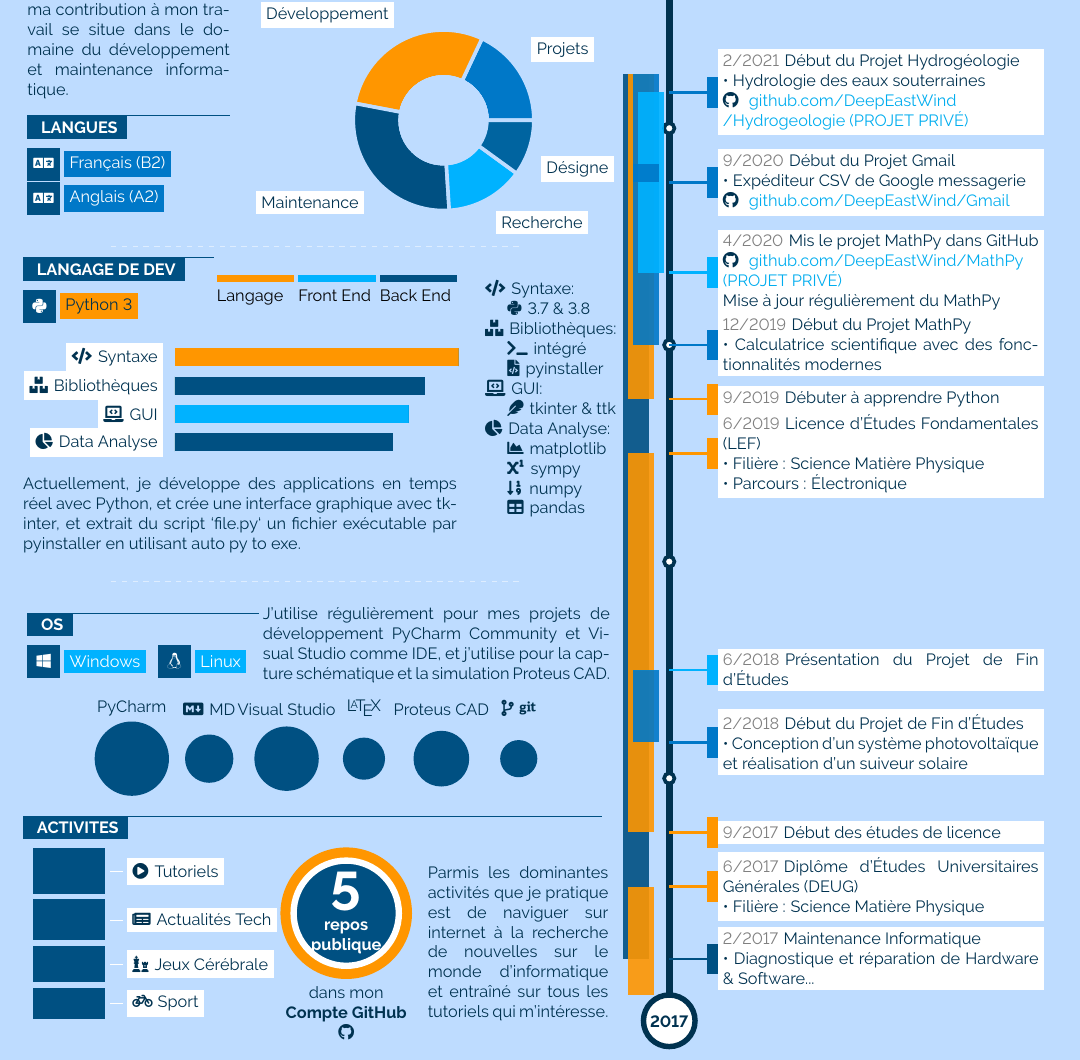
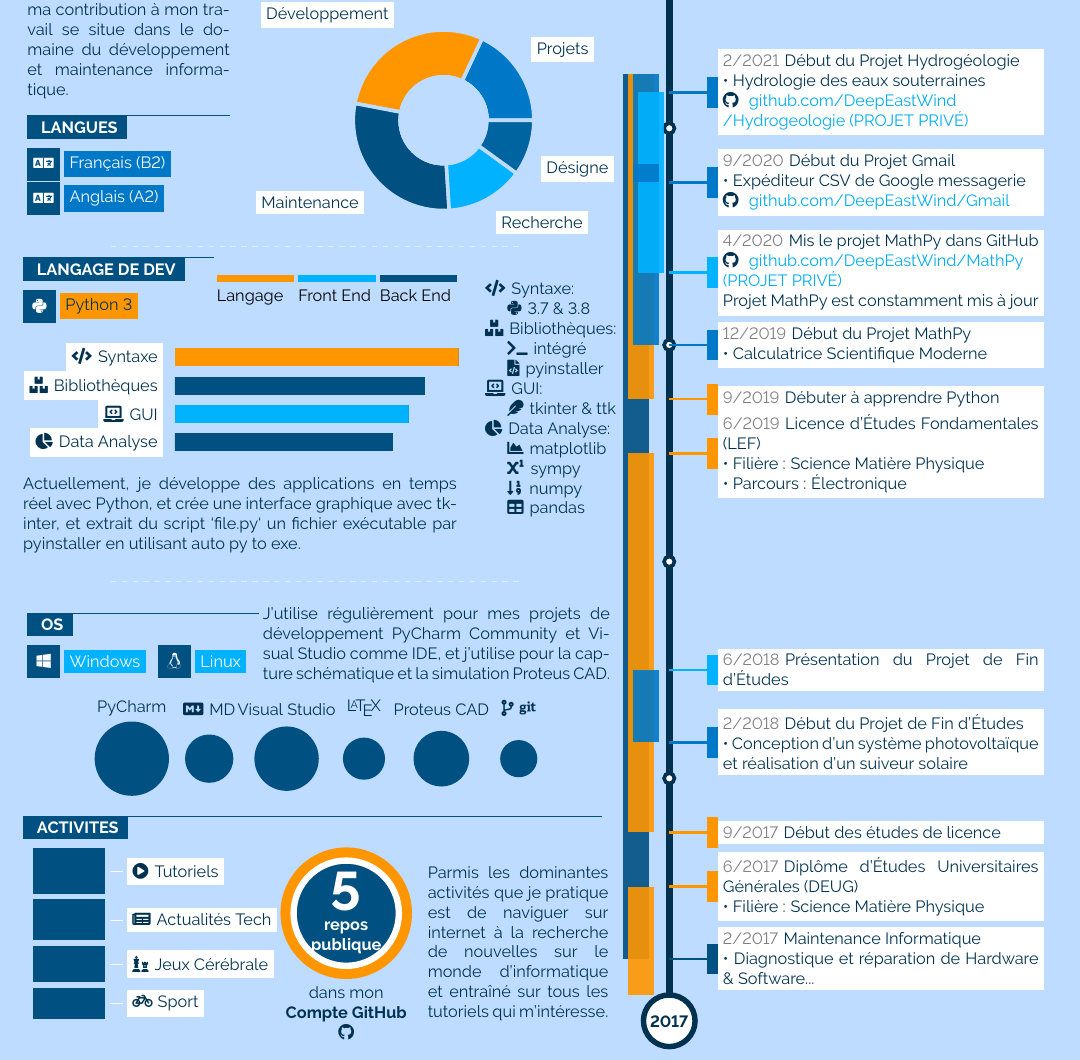
Before and after one commit to jankapunkt/latexcv, a LaTeX document (infographics_fr/mainfr.tex): part of the page, cut so that both start at the same text. Compiled offline with pdfLaTeX.

Commit message:
modded infographics templates 2021-03-05 18:19

```diff
--- a/infographics_fr/mainfr.tex
+++ b/infographics_fr/mainfr.tex
@@ -585,9 +585,9 @@
 
 \cvevent{9/2019}{3/2021}{Débuter à apprendre Python}{where}{what}{maincol}{0.15}
 
-\cvevent{12/2019}{2/2021}{Début du Projet MathPy \newline • Calculatrice scientifique avec des fonctionnalités modernes}{where}{what}{fifthcol}{0.05}
+\cvevent{12/2019}{2/2021}{Début du Projet MathPy \newline • Calculatrice Scientifique Moderne}{where}{what}{fifthcol}{0.05}
 
-\cvevent{4/2020}{2/2021}{Mis le projet MathPy dans GitHub \newline \href{https://www.github.com/DeepEastWind/MathPy}{\textcolor{textcol}{\faGithub} \hspace{1pt} github.com/DeepEastWind/MathPy \newline (PROJET PRIVÉ)} \newline Mise à jour régulièrement du MathPy}{where}{what}{secondcol}{-0.05}
+\cvevent{4/2020}{2/2021}{Mis le projet MathPy dans GitHub \newline \href{https://www.github.com/DeepEastWind/MathPy}{\textcolor{textcol}{\faGithub} \hspace{1pt} github.com/DeepEastWind/MathPy \newline (PROJET PRIVÉ)} \newline Projet MathPy est constamment mis à jour}{where}{what}{secondcol}{-0.05}
 
 \cvevent{9/2020}{10/2020}{Début du Projet Gmail \newline • Expéditeur CSV de Google messagerie \newline \href{https://github.com/DeepEastWind/Gmail}{\textcolor{textcol}{\faGithub} \hspace{1pt} github.com/DeepEastWind/Gmail}}{where}{what}{fifthcol}{0.05}
 
```
Also changed, not shown: infographics_eng/g/timeline.tex (+3 -3 lines), infographics_eng/maineng.tex (+2 -2 lines), infographics_fr/g/timeline.tex (+3 -3 lines), infographics_eng/maineng.pdf, infographics_eng/media/infographics_eng.png, infographics_fr/mainfr.pdf, 5 other files.
